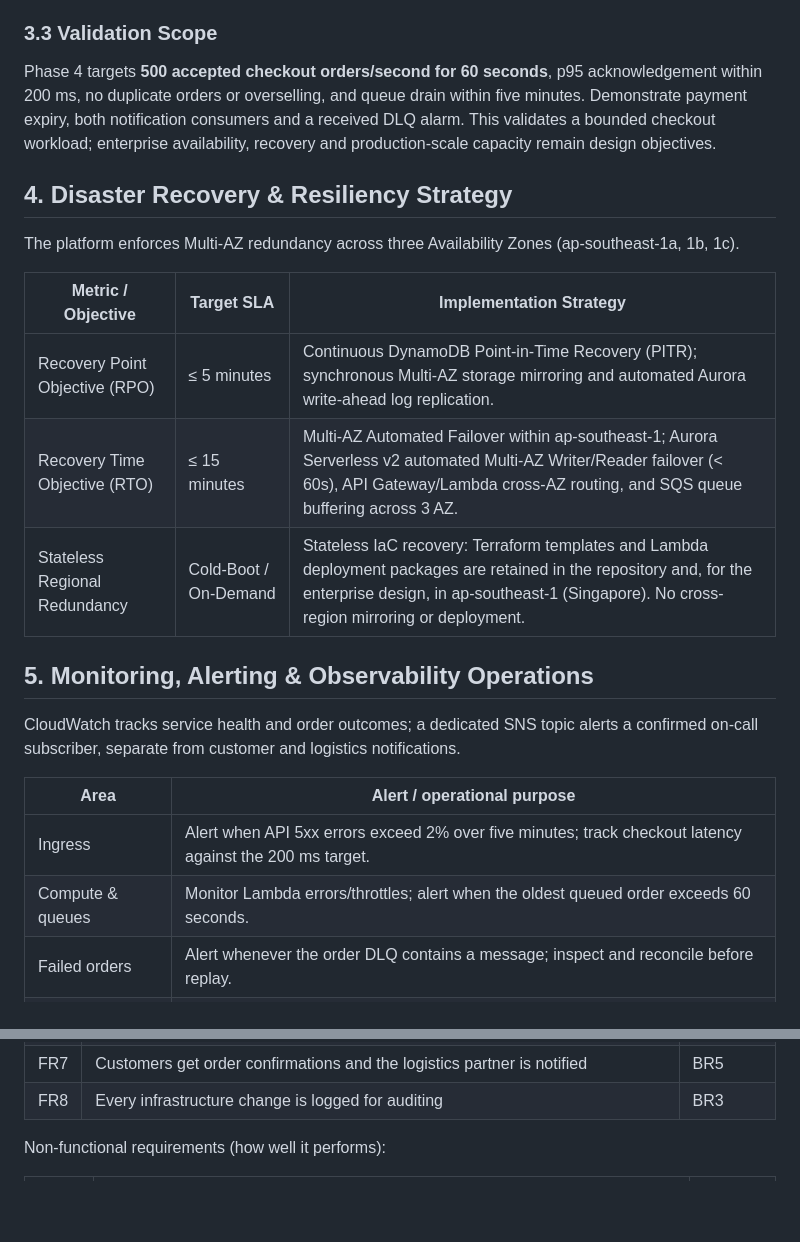
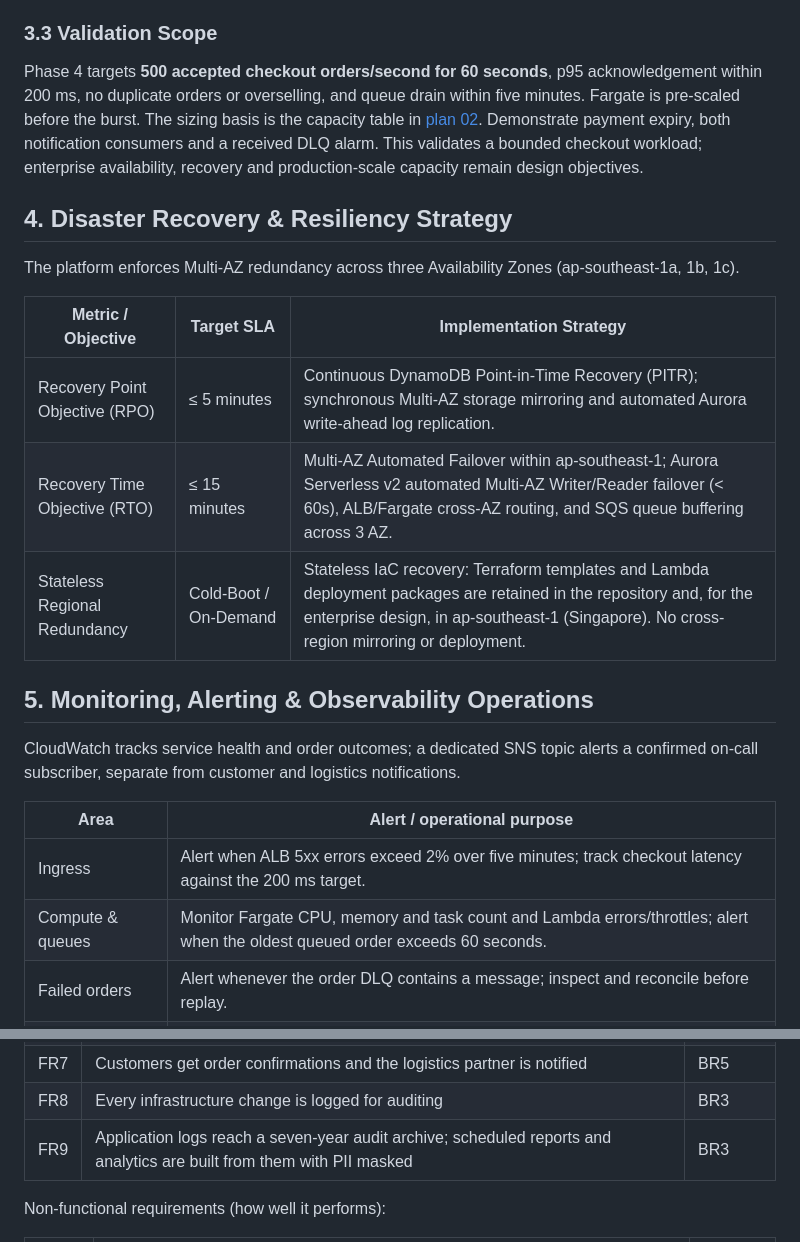
Before and after one commit to tanzhongyan/ChopeE, a Markdown page: docs/proposal.md, 2 parts joined by grey strips. GitHub-like rendering; blank space fills up the shorter version.

```diff
--- a/docs/proposal.md
+++ b/docs/proposal.md
@@ -79,7 +80,7 @@ The **USD 80 cap covers all project runs**, not each month. Budget USD 60 for ru
 
 ### 3.3 Validation Scope
 
-Phase 4 targets **500 accepted checkout orders/second for 60 seconds**, p95 acknowledgement within 200 ms, no duplicate orders or overselling, and queue drain within five minutes. Demonstrate payment expiry, both notification consumers and a received DLQ alarm. This validates a bounded checkout workload; enterprise availability, recovery and production-scale capacity remain design objectives.
+Phase 4 targets **500 accepted checkout orders/second for 60 seconds**, p95 acknowledgement within 200 ms, no duplicate orders or overselling, and queue drain within five minutes. Fargate is pre-scaled before the burst. The sizing basis is the capacity table in [plan 02](plans/02-architecture.md#capacity-check). Demonstrate payment expiry, both notification consumers and a received DLQ alarm. This validates a bounded checkout workload; enterprise availability, recovery and production-scale capacity remain design objectives.
 
 ## 4. Disaster Recovery & Resiliency Strategy
 
@@ -88,7 +89,7 @@ The platform enforces Multi-AZ redundancy across three Availability Zones (ap-so
 | Metric / Objective | Target SLA | Implementation Strategy |
 |---|---|---|
 | Recovery Point Objective (RPO) | ≤ 5 minutes | Continuous DynamoDB Point-in-Time Recovery (PITR); synchronous Multi-AZ storage mirroring and automated Aurora write-ahead log replication. |
-| Recovery Time Objective (RTO) | ≤ 15 minutes | Multi-AZ Automated Failover within ap-southeast-1; Aurora Serverless v2 automated Multi-AZ Writer/Reader failover (< 60s), API Gateway/Lambda cross-AZ routing, and SQS queue buffering across 3 AZ. |
+| Recovery Time Objective (RTO) | ≤ 15 minutes | Multi-AZ Automated Failover within ap-southeast-1; Aurora Serverless v2 automated Multi-AZ Writer/Reader failover (< 60s), ALB/Fargate cross-AZ routing, and SQS queue buffering across 3 AZ. |
 | Stateless Regional Redundancy | Cold-Boot / On-Demand | Stateless IaC recovery: Terraform templates and Lambda deployment packages are retained in the repository and, for the enterprise design, in ap-southeast-1 (Singapore). No cross-region mirroring or deployment. |
 
 ## 5. Monitoring, Alerting & Observability Operations
@@ -97,8 +98,8 @@ CloudWatch tracks service health and order outcomes; a dedicated SNS topic alert
 
 | Area | Alert / operational purpose |
 |---|---|
-| Ingress | Alert when API 5xx errors exceed 2% over five minutes; track checkout latency against the 200 ms target. |
-| Compute & queues | Monitor Lambda errors/throttles; alert when the oldest queued order exceeds 60 seconds. |
+| Ingress | Alert when ALB 5xx errors exceed 2% over five minutes; track checkout latency against the 200 ms target. |
+| Compute & queues | Monitor Fargate CPU, memory and task count and Lambda errors/throttles; alert when the oldest queued order exceeds 60 seconds. |
 | Failed orders | Alert whenever the order DLQ contains a message; inspect and reconcile before replay. |
 | Persistence | Track DynamoDB throttling; enterprise monitoring also covers Aurora capacity and RDS Proxy connection pressure. |
 | Notifications | Monitor delivery failures so logistics and customer updates are not silently lost. |
@@ -144,6 +145,7 @@ Functional requirements (what the system does):
 | FR6 | Payment goes through a third-party gateway; unpaid orders cancel after 15 minutes | BR3, BR5 |
 | FR7 | Customers get order confirmations and the logistics partner is notified | BR5 |
 | FR8 | Every infrastructure change is logged for auditing | BR3 |
+| FR9 | Application logs reach a seven-year audit archive; scheduled reports and analytics are built from them with PII masked | BR3 |
 
 Non-functional requirements (how well it performs):
 
```
Also changed, not shown: other parts of docs/proposal.md (+24 -19 lines).
